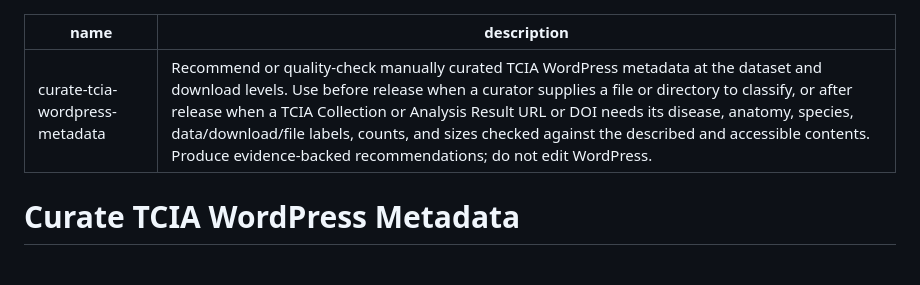
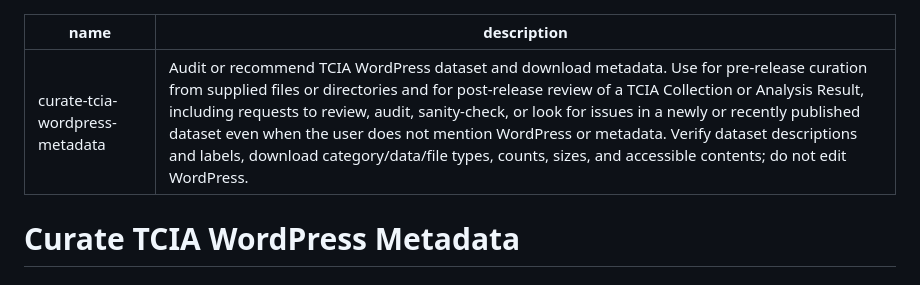
Before and after one commit to kirbyju/tcia-dataset-proposals, a Markdown page: skills/curate-tcia-wordpress-metadata/SKILL.md, the part around the change. GitHub-like rendering.

Commit message:
Improve TCIA metadata skill routing

```diff
--- a/skills/curate-tcia-wordpress-metadata/SKILL.md
+++ b/skills/curate-tcia-wordpress-metadata/SKILL.md
@@ -1,6 +1,6 @@
 ---
 name: curate-tcia-wordpress-metadata
-description: Recommend or quality-check manually curated TCIA WordPress metadata at the dataset and download levels. Use before release when a curator supplies a file or directory to classify, or after release when a TCIA Collection or Analysis Result URL or DOI needs its disease, anatomy, species, data/download/file labels, counts, and sizes checked against the described and accessible contents. Produce evidence-backed recommendations; do not edit WordPress.
+description: Audit or recommend TCIA WordPress dataset and download metadata. Use for pre-release curation from supplied files or directories and for post-release review of a TCIA Collection or Analysis Result, including requests to review, audit, sanity-check, or look for issues in a newly or recently published dataset even when the user does not mention WordPress or metadata. Verify dataset descriptions and labels, download category/data/file types, counts, sizes, and accessible contents; do not edit WordPress.
 ---
 
 # Curate TCIA WordPress Metadata
```
